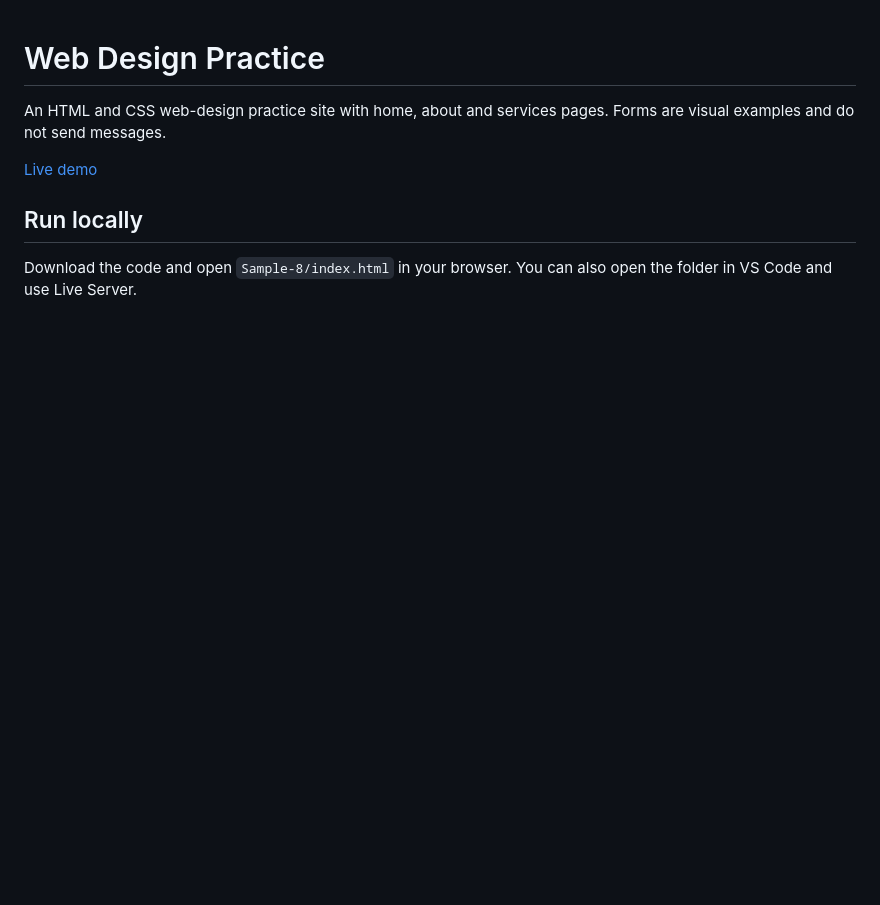
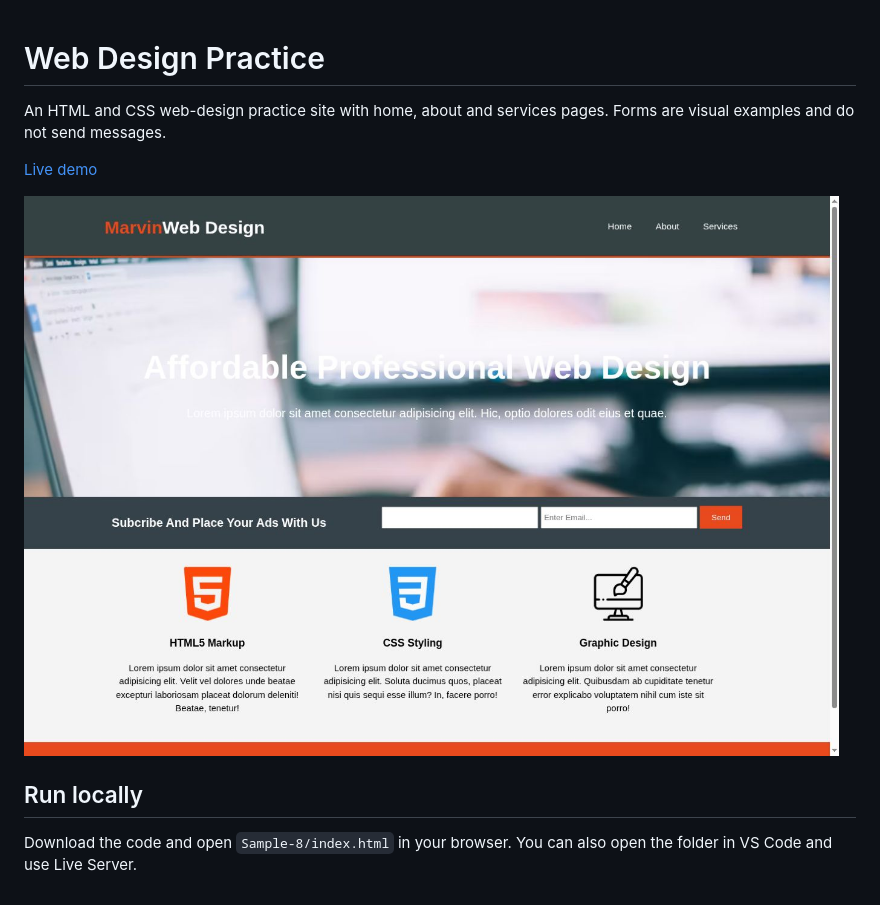
Before and after one commit to Marvericklnk/Sample-8, a Markdown page: README.md, the part around the change. Rendered like a GitHub page; pictures changed too: screenshots/preview.jpg (added); blank space fills up the shorter version.

Commit message:
Add project screenshot and live demo to README

```diff
--- a/README.md
+++ b/README.md
@@ -4,6 +4,8 @@ An HTML and CSS web-design practice site with home, about and services pages. Fo
 
 [Live demo](https://marvericklnk.github.io/Sample-8/)
 
+![Project screenshot](screenshots/preview.jpg)
+
 ## Run locally
 
 Download the code and open `Sample-8/index.html` in your browser. You can also open the folder in VS Code and use Live Server.
```
